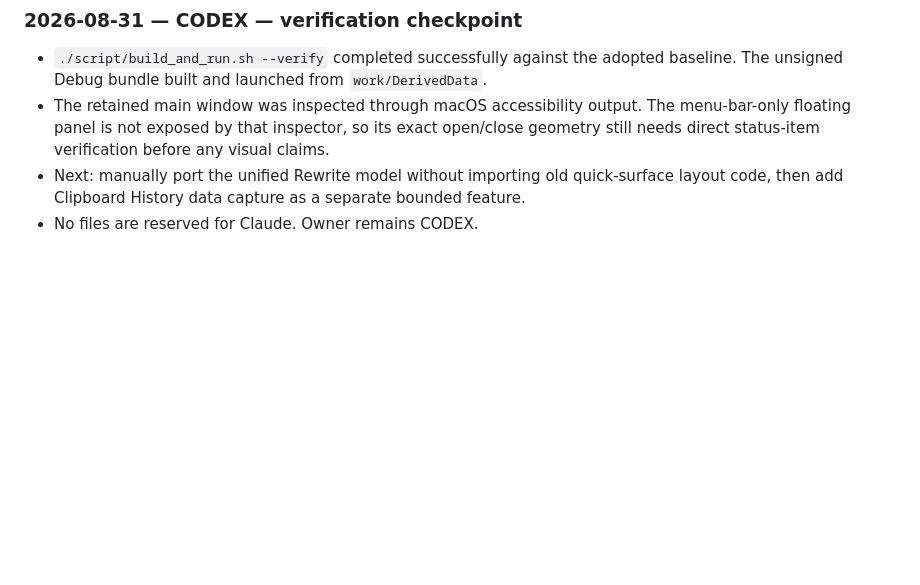
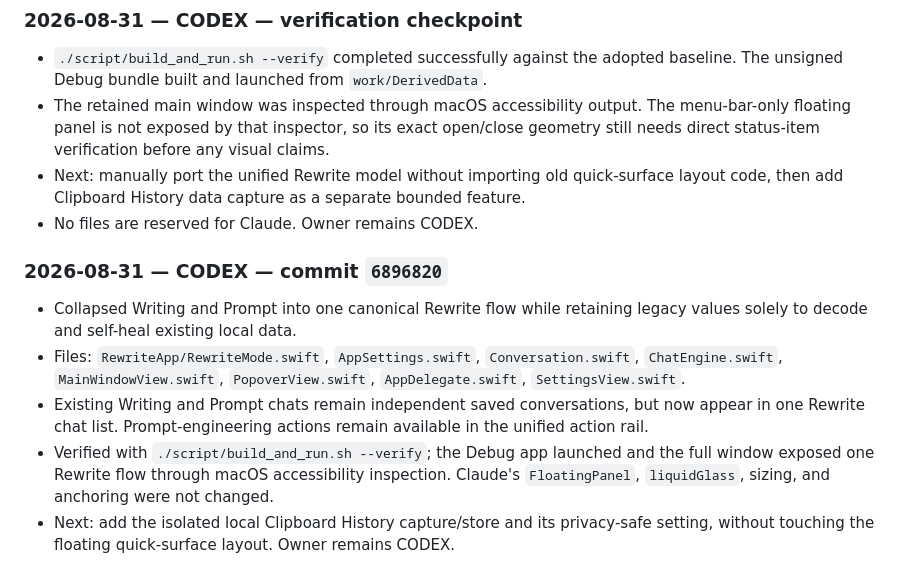
Before and after one commit to uxvic/rewrite, a Markdown page: HANDOFF.md, the part around one of its changes. Drawn GitHub-style; blank space fills up the shorter version.

Commit message:
docs: record unified Rewrite flow

```diff
--- a/HANDOFF.md
+++ b/HANDOFF.md
@@ -45,3 +45,11 @@ Owner: CODEX
 - The retained main window was inspected through macOS accessibility output. The menu-bar-only floating panel is not exposed by that inspector, so its exact open/close geometry still needs direct status-item verification before any visual claims.
 - Next: manually port the unified Rewrite model without importing old quick-surface layout code, then add Clipboard History data capture as a separate bounded feature.
 - No files are reserved for Claude. Owner remains CODEX.
+
+### 2026-08-31 — CODEX — commit `6896820`
+
+- Collapsed Writing and Prompt into one canonical Rewrite flow while retaining legacy values solely to decode and self-heal existing local data.
+- Files: `RewriteApp/RewriteMode.swift`, `AppSettings.swift`, `Conversation.swift`, `ChatEngine.swift`, `MainWindowView.swift`, `PopoverView.swift`, `AppDelegate.swift`, `SettingsView.swift`.
+- Existing Writing and Prompt chats remain independent saved conversations, but now appear in one Rewrite chat list. Prompt-engineering actions remain available in the unified action rail.
+- Verified with `./script/build_and_run.sh --verify`; the Debug app launched and the full window exposed one Rewrite flow through macOS accessibility inspection. Claude's `FloatingPanel`, `liquidGlass`, sizing, and anchoring were not changed.
+- Next: add the isolated local Clipboard History capture/store and its privacy-safe setting, without touching the floating quick-surface layout. Owner remains CODEX.
```
Also changed, not shown: other parts of HANDOFF.md (+1 -1 lines).
